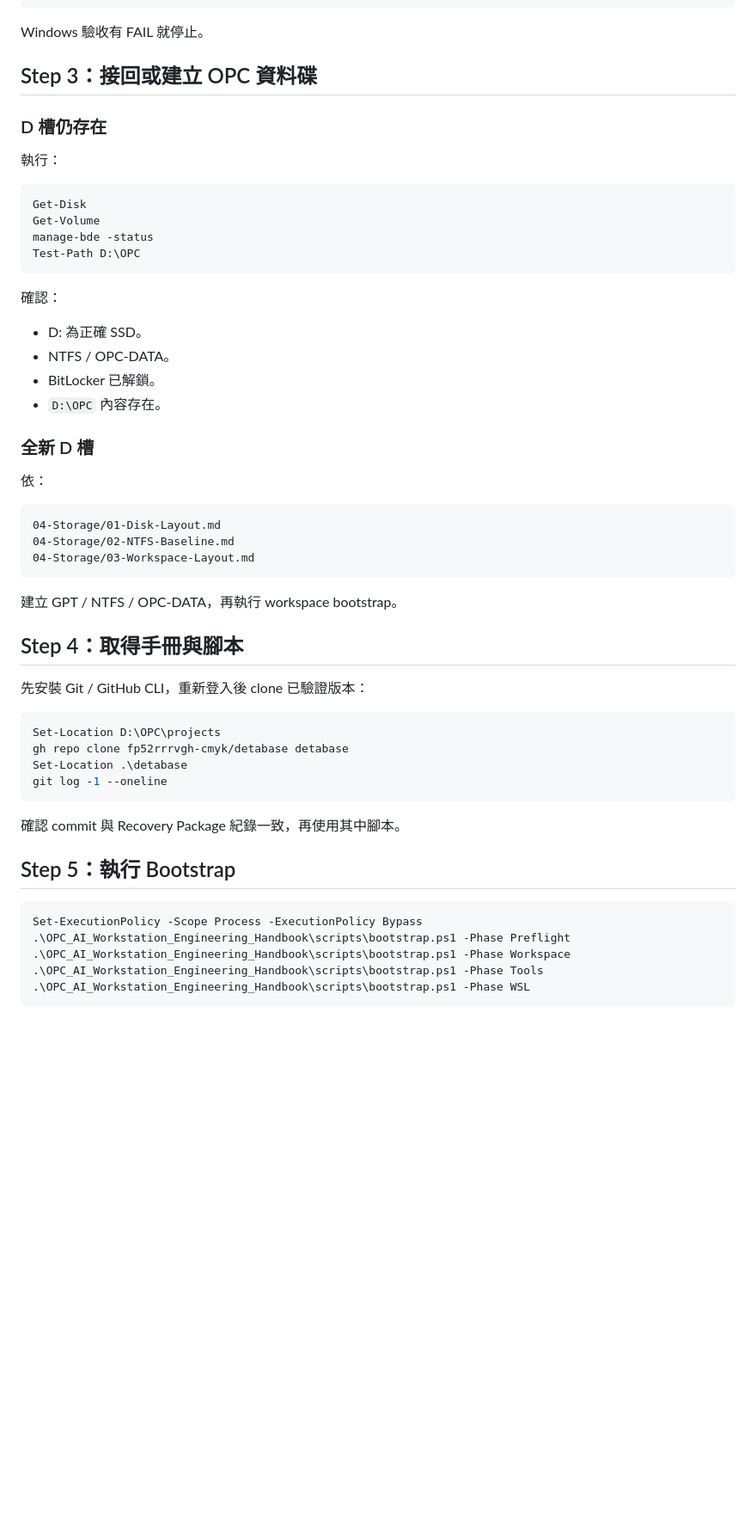
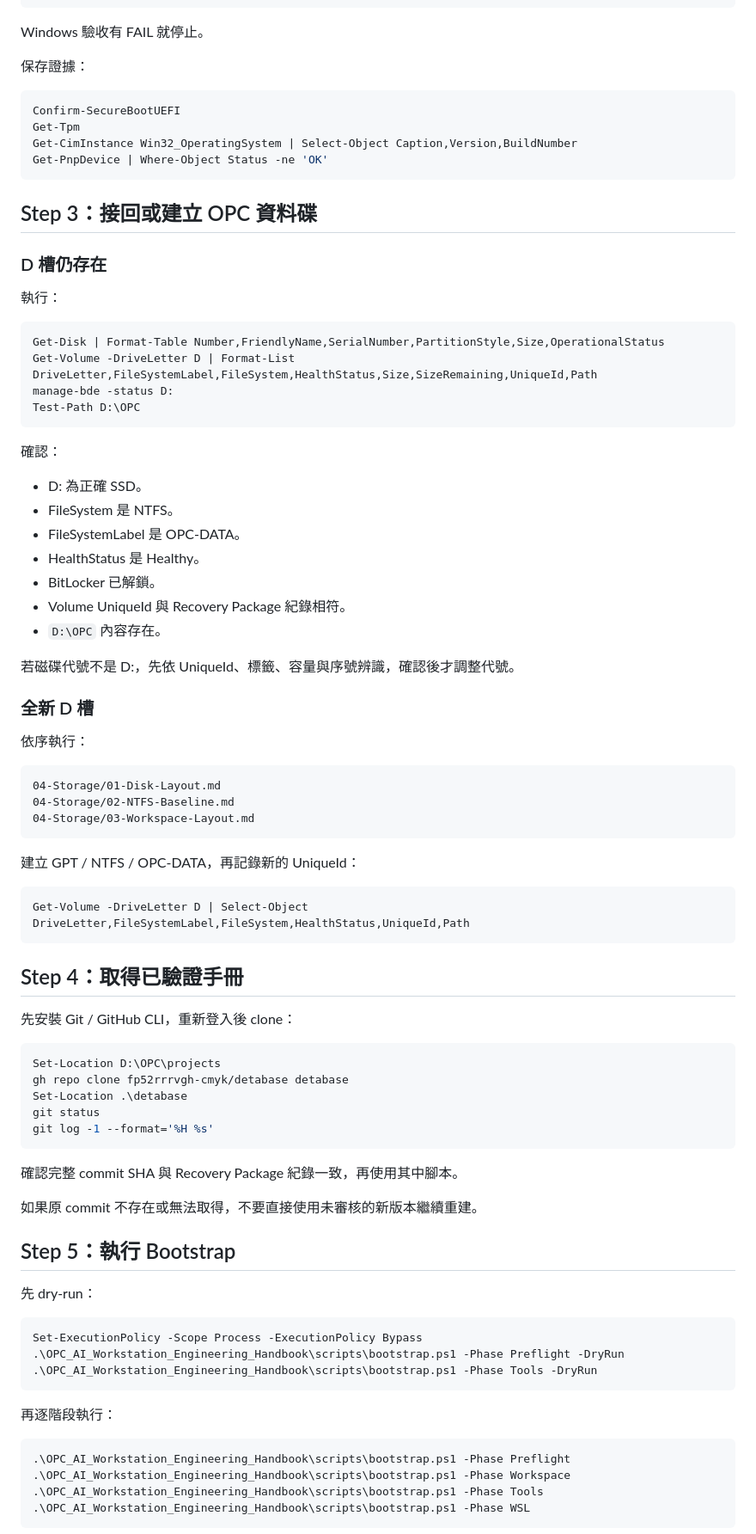
Before and after one commit to fp52rrrvgh-cmyk/detabase, a Markdown page: OPC_AI_Workstation_Engineering_Handbook/10-Security-Recovery/09-Bare-Metal-Rebuild.md, the part around one of its changes. Shown at 86% size. Drawn GitHub-style; blank space fills up the shorter version.

````diff
--- a/OPC_AI_Workstation_Engineering_Handbook/10-Security-Recovery/09-Bare-Metal-Rebuild.md
+++ b/OPC_AI_Workstation_Engineering_Handbook/10-Security-Recovery/09-Bare-Metal-Rebuild.md
@@ -51,6 +81,15 @@ Recovery Package 不得只存在原電腦，至少包含：
 ```
 
 Windows 驗收有 FAIL 就停止。
+
+保存證據：
+
+```powershell
+Confirm-SecureBootUEFI
+Get-Tpm
+Get-CimInstance Win32_OperatingSystem | Select-Object Caption,Version,BuildNumber
+Get-PnpDevice | Where-Object Status -ne 'OK'
+```
 
 ## Step 3：接回或建立 OPC 資料碟
 
@@ -59,22 +98,27 @@ Windows 驗收有 FAIL 就停止。
 執行：
 
 ```powershell
-Get-Disk
-Get-Volume
-manage-bde -status
+Get-Disk | Format-Table Number,FriendlyName,SerialNumber,PartitionStyle,Size,OperationalStatus
+Get-Volume -DriveLetter D | Format-List DriveLetter,FileSystemLabel,FileSystem,HealthStatus,Size,SizeRemaining,UniqueId,Path
+manage-bde -status D:
 Test-Path D:\OPC
 ```
 
 確認：
 
 - D: 為正確 SSD。
-- NTFS / OPC-DATA。
+- FileSystem 是 NTFS。
+- FileSystemLabel 是 OPC-DATA。
+- HealthStatus 是 Healthy。
 - BitLocker 已解鎖。
+- Volume UniqueId 與 Recovery Package 紀錄相符。
 - `D:\OPC` 內容存在。
+
+若磁碟代號不是 D:，先依 UniqueId、標籤、容量與序號辨識，確認後才調整代號。
 
 ### 全新 D 槽
 
-依：
+依序執行：
 
 ```text
 04-Storage/01-Disk-Layout.md
@@ -82,25 +126,41 @@ Test-Path D:\OPC
 04-Storage/03-Workspace-Layout.md
 ```
 
-建立 GPT / NTFS / OPC-DATA，再執行 workspace bootstrap。
+建立 GPT / NTFS / OPC-DATA，再記錄新的 UniqueId：
 
-## Step 4：取得手冊與腳本
+```powershell
+Get-Volume -DriveLetter D | Select-Object DriveLetter,FileSystemLabel,FileSystem,HealthStatus,UniqueId,Path
+```
 
-先安裝 Git / GitHub CLI，重新登入後 clone 已驗證版本：
+## Step 4：取得已驗證手冊
+
+先安裝 Git / GitHub CLI，重新登入後 clone：
 
 ```powershell
 Set-Location D:\OPC\projects
 gh repo clone fp52rrrvgh-cmyk/detabase detabase
 Set-Location .\detabase
-git log -1 --oneline
+git status
+git log -1 --format='%H %s'
 ```
 
-確認 commit 與 Recovery Package 紀錄一致，再使用其中腳本。
+確認完整 commit SHA 與 Recovery Package 紀錄一致，再使用其中腳本。
+
+如果原 commit 不存在或無法取得，不要直接使用未審核的新版本繼續重建。
 
 ## Step 5：執行 Bootstrap
 
+先 dry-run：
+
 ```powershell
 Set-ExecutionPolicy -Scope Process -ExecutionPolicy Bypass
+.\OPC_AI_Workstation_Engineering_Handbook\scripts\bootstrap.ps1 -Phase Preflight -DryRun
+.\OPC_AI_Workstation_Engineering_Handbook\scripts\bootstrap.ps1 -Phase Tools -DryRun
+```
+
+再逐階段執行：
+
+```powershell
 .\OPC_AI_Workstation_Engineering_Handbook\scripts\bootstrap.ps1 -Phase Preflight
 .\OPC_AI_Workstation_Engineering_Handbook\scripts\bootstrap.ps1 -Phase Workspace
 .\OPC_AI_Workstation_Engineering_Handbook\scripts\bootstrap.ps1 -Phase Tools
````
Also changed, not shown: other parts of OPC_AI_Workstation_Engineering_Handbook/10-Security-Recovery/09-Bare-Metal-Rebuild.md (+130 -26 lines).
